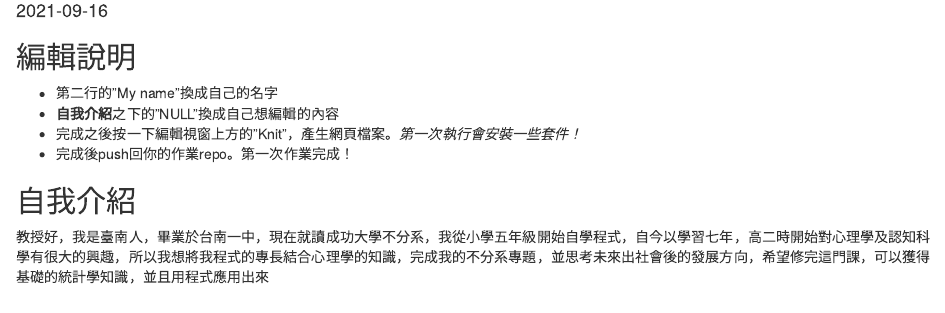
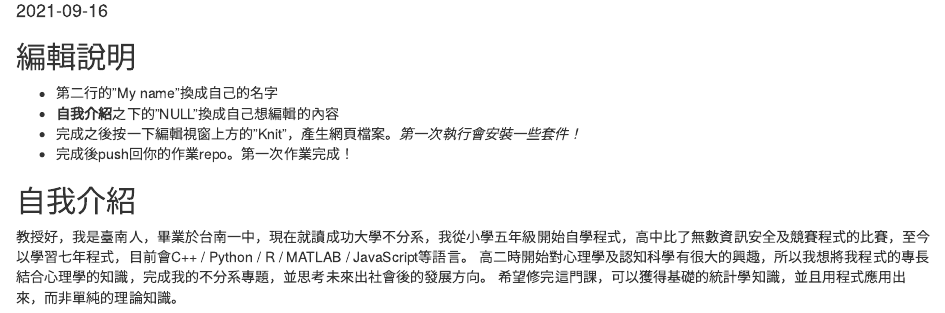
Before and after one commit to Rstat-project/hello-git-and-github-Hackerifyouwant, an R Markdown document (About.Rmd): the page in a window 1100 px wide, from 100 px down. Rendered offline with R 4.5, knitr and Pandoc, with nearby package versions.

Commit message:
作業繳交

```diff
--- a/About.Rmd
+++ b/About.Rmd
@@ -18,4 +18,6 @@ knitr::opts_chunk$set(echo = TRUE)
 
 ## 自我介紹
 
-教授好，我是臺南人，畢業於台南一中，現在就讀成功大學不分系，我從小學五年級開始自學程式，自今以學習七年，高二時開始對心理學及認知科學有很大的興趣，所以我想將我程式的專長結合心理學的知識，完成我的不分系專題，並思考未來出社會後的發展方向，希望修完這門課，可以獲得基礎的統計學知識，並且用程式應用出來
+教授好，我是臺南人，畢業於台南一中，現在就讀成功大學不分系，我從小學五年級開始自學程式，高中比了無數資訊安全及競賽程式的比賽，至今以學習七年程式，目前會C++ / Python / R / MATLAB / JavaScript等語言。
+高二時開始對心理學及認知科學有很大的興趣，所以我想將我程式的專長結合心理學的知識，完成我的不分系專題，並思考未來出社會後的發展方向。
+希望修完這門課，可以獲得基礎的統計學知識，並且用程式應用出來，而非單純的理論知識。
```
